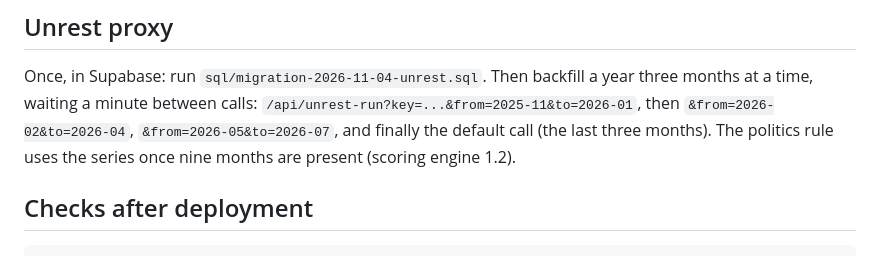
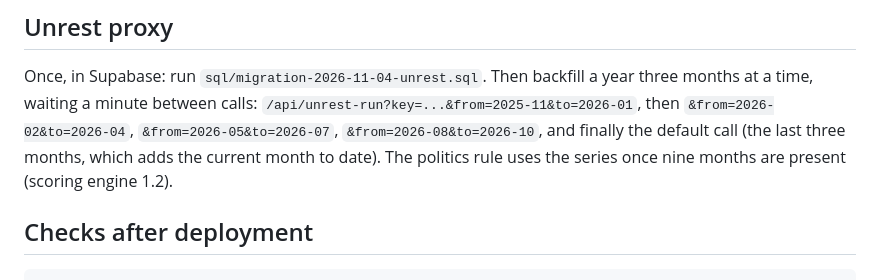
Before and after one commit to mangenot/emergingdata-api, a Markdown page: README.md, the part around the change. Drawn GitHub-style.

Commit message:
README: the unrest backfill needs a fourth window (Aug to Oct 2026)
Co-Authored-By: Claude Fable 5.1 <noreply@anthropic.com>
Claude-Session: https://claude.ai/code/session_01NvhiQyq4y5SgPcoU68AiGF

```diff
--- a/README.md
+++ b/README.md
@@ -96,8 +96,8 @@ nothing is written; the regular expressions are in api/freight-run.js (parseWci)
 
 Once, in Supabase: run `sql/migration-2026-11-04-unrest.sql`. Then backfill a year three months at a time, waiting a
 minute between calls: `/api/unrest-run?key=...&from=2025-11&to=2026-01`, then `&from=2026-02&to=2026-04`,
-`&from=2026-05&to=2026-07`, and finally the default call (the last three months). The politics rule uses the series
-once nine months are present (scoring engine 1.2).
+`&from=2026-05&to=2026-07`, `&from=2026-08&to=2026-10`, and finally the default call (the last three months, which
+adds the current month to date). The politics rule uses the series once nine months are present (scoring engine 1.2).
 
 ## Checks after deployment
 
```
